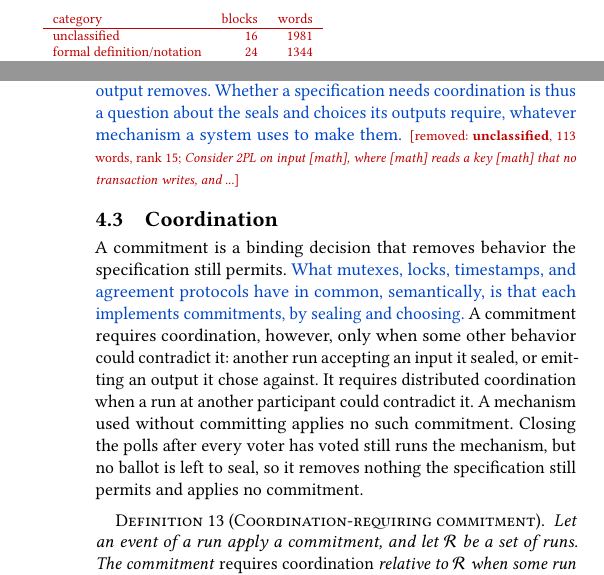
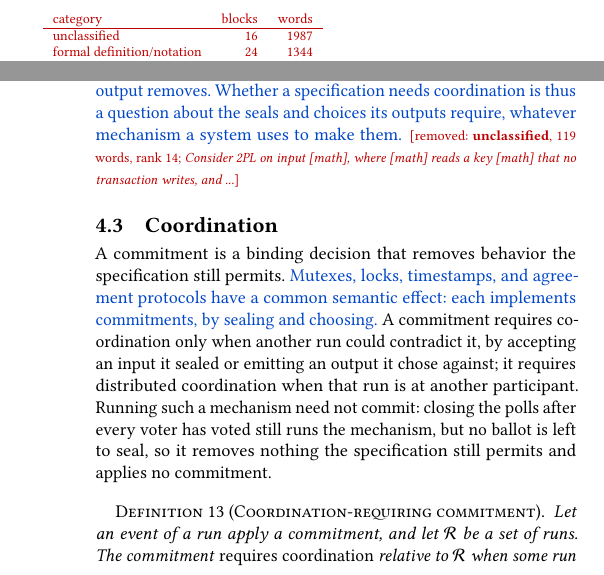
Before and after one commit to jhellerstein/coord-criterion, a LaTeX document (cidr-review.tex): two parts of the columns of pages 1 and 9 of 15, joined at a grey line, cut so that both start at the same text. Compiled offline with pdfLaTeX.

Commit message:
§4.3 opener aligned with coordination-requiring commitments (both versions) + quote

```diff
--- a/cidr-review.tex
+++ b/cidr-review.tex
@@ -138,7 +138,7 @@ Confluence, and later refinements of CALM all map into the same framework.
 \maketitle
 \noindent{\color{cutred}\footnotesize\textbf{Removals by category}\par
 \begin{tabular}{lrr}category & blocks & words\\\hline
-unclassified & 16 & 1981\\
+unclassified & 16 & 1987\\
 formal definition/notation & 24 & 1344\\
 related-work detail & 7 & 1072\\
 example & 8 & 690\\
@@ -1169,22 +1169,19 @@ quorums, and consensus differ in how and when they decide. \removednote{\textbf{
 event of any system removes at least the rows that the canonical event for its
 output removes.} \textcolor{newblue}{Whether a
 specification needs coordination is thus a question about the seals and
-choices its outputs require, whatever mechanism a system uses to make them.} \removednote{\textbf{unclassified}, 113 words, rank 15; \textit{Consider 2PL on input [math], where [math] reads a key [math] that no transaction writes, and ...}}
+choices its outputs require, whatever mechanism a system uses to make them.} \removednote{\textbf{unclassified}, 119 words, rank 14; \textit{Consider 2PL on input [math], where [math] reads a key [math] that no transaction writes, and ...}}
 
 \subsection{Coordination}
 \label{sec:coordination}
 
 A commitment is a binding decision that removes behavior the specification
-still permits. \textcolor{newblue}{What mutexes, locks, timestamps, and agreement protocols have
-in common, semantically, is that each implements commitments, by sealing and
-choosing.} A commitment requires coordination, however, only when some other behavior could
-contradict it: another run accepting an input it sealed, or emitting an output
-it chose against. It requires distributed coordination when a run at another
-participant could contradict it. A mechanism used without committing applies
-no such commitment. Closing the polls
-after every voter has voted still runs the mechanism, but no ballot is left to
-seal, so it removes nothing the specification still permits and applies no
-commitment.
+still permits. \textcolor{newblue}{Mutexes, locks, timestamps, and agreement protocols have a
+common semantic effect: each implements commitments, by sealing and
+choosing.} A commitment requires coordination only when another run could contradict it,
+by accepting an input it sealed or emitting an output it chose against; it
+requires distributed coordination when that run is at another participant. Running such a mechanism need not commit: closing the polls after every voter
+has voted still runs the mechanism, but no ballot is left to seal, so it
+removes nothing the specification still permits and applies no commitment.
 
 \begin{definition}[Coordination-requiring commitment]
 \label{def:coordination}
```
Also changed, not shown: cidr.tex (+8 -11 lines), sections/distributed.tex (+8 -10 lines), cidr-review.tex (2 more changed lines), 1 other file.
